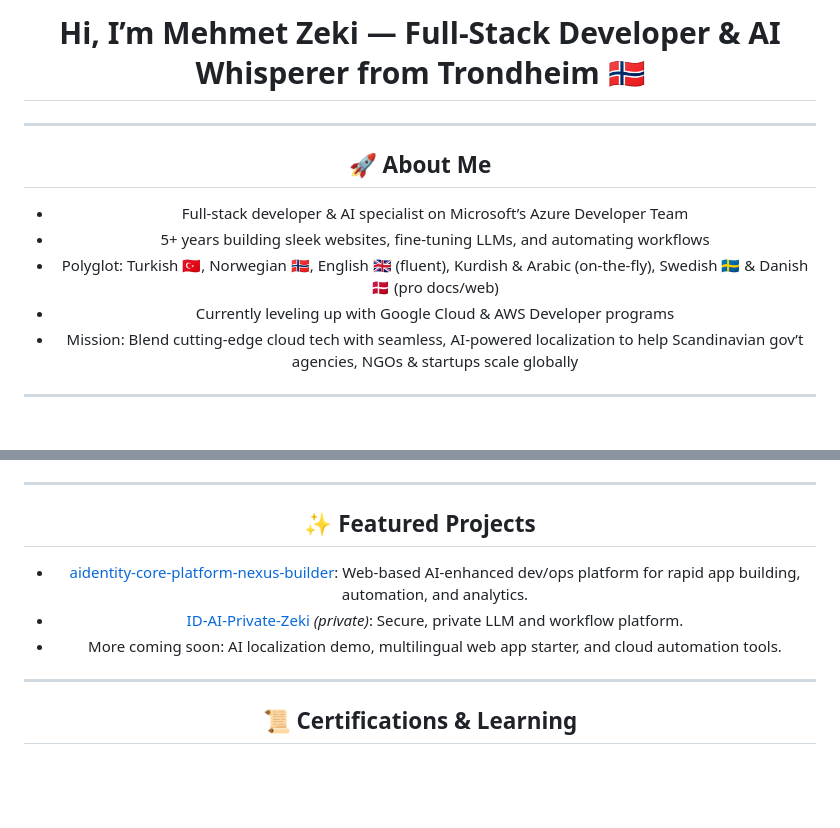
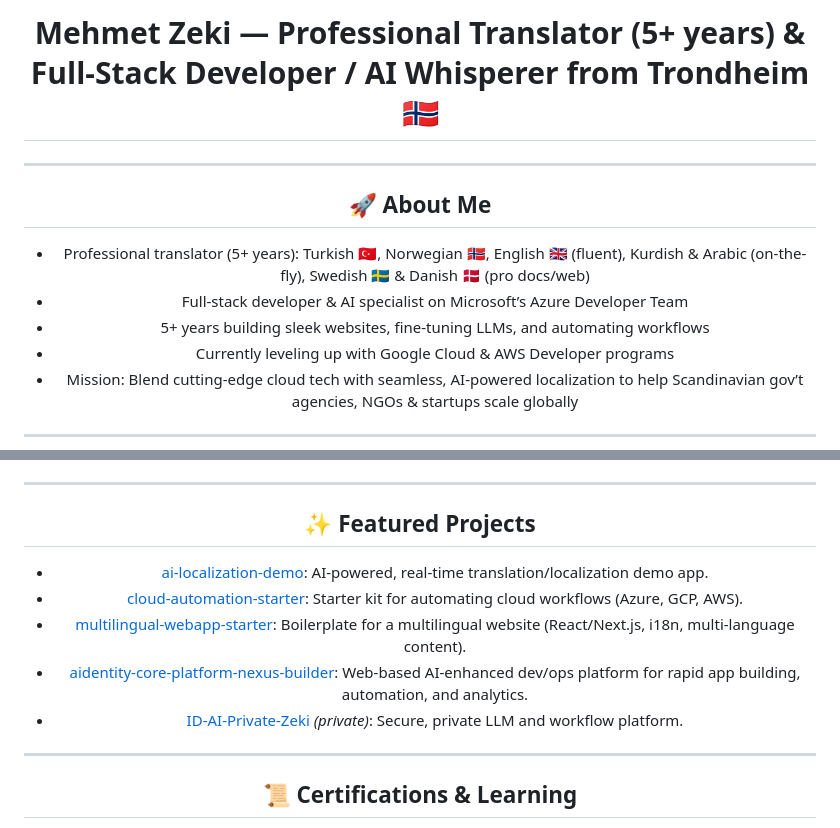
Before and after one commit to ZeZilly/ZeZilly, a Markdown page: README.md, 2 parts joined by grey strips. Drawn GitHub-style; blank space fills up the shorter version.

Commit message:
Update title to emphasize translator role and add new showcase repos to featured projects.

```diff
--- a/README.md
+++ b/README.md
@@ -1,14 +1,14 @@
 <div align="center">
 
-# Hi, I’m Mehmet Zeki — Full‑Stack Developer & AI Whisperer from Trondheim 🇳🇴
+# Mehmet Zeki — Professional Translator (5+ years) & Full‑Stack Developer / AI Whisperer from Trondheim 🇳🇴
 
 ---
 
 ## 🚀 About Me
 
+- Professional translator (5+ years): Turkish 🇹🇷, Norwegian 🇳🇴, English 🇬🇧 (fluent), Kurdish & Arabic (on-the-fly), Swedish 🇸🇪 & Danish 🇩🇰 (pro docs/web)
 - Full-stack developer & AI specialist on Microsoft’s Azure Developer Team
 - 5+ years building sleek websites, fine‑tuning LLMs, and automating workflows
-- Polyglot: Turkish 🇹🇷, Norwegian 🇳🇴, English 🇬🇧 (fluent), Kurdish & Arabic (on-the-fly), Swedish 🇸🇪 & Danish 🇩🇰 (pro docs/web)
 - Currently leveling up with Google Cloud & AWS Developer programs
 - Mission: Blend cutting-edge cloud tech with seamless, AI-powered localization to help Scandinavian gov’t agencies, NGOs & startups scale globally
 
@@ -83,9 +83,11 @@
 
 ## ✨ Featured Projects
 
+- [ai-localization-demo](https://github.com/ZeZilly/ai-localization-demo): AI-powered, real-time translation/localization demo app.
+- [cloud-automation-starter](https://github.com/ZeZilly/cloud-automation-starter): Starter kit for automating cloud workflows (Azure, GCP, AWS).
+- [multilingual-webapp-starter](https://github.com/ZeZilly/multilingual-webapp-starter): Boilerplate for a multilingual website (React/Next.js, i18n, multi-language content).
 - [aidentity-core-platform-nexus-builder](https://github.com/ZeZilly/aidentity-core-platform-nexus-builder): Web-based AI-enhanced dev/ops platform for rapid app building, automation, and analytics.
 - [ID-AI-Private-Zeki](https://github.com/ZeZilly/ID-AI-Private-Zeki) *(private)*: Secure, private LLM and workflow platform.
-- More coming soon: AI localization demo, multilingual web app starter, and cloud automation tools.
 
 ---
 
```
